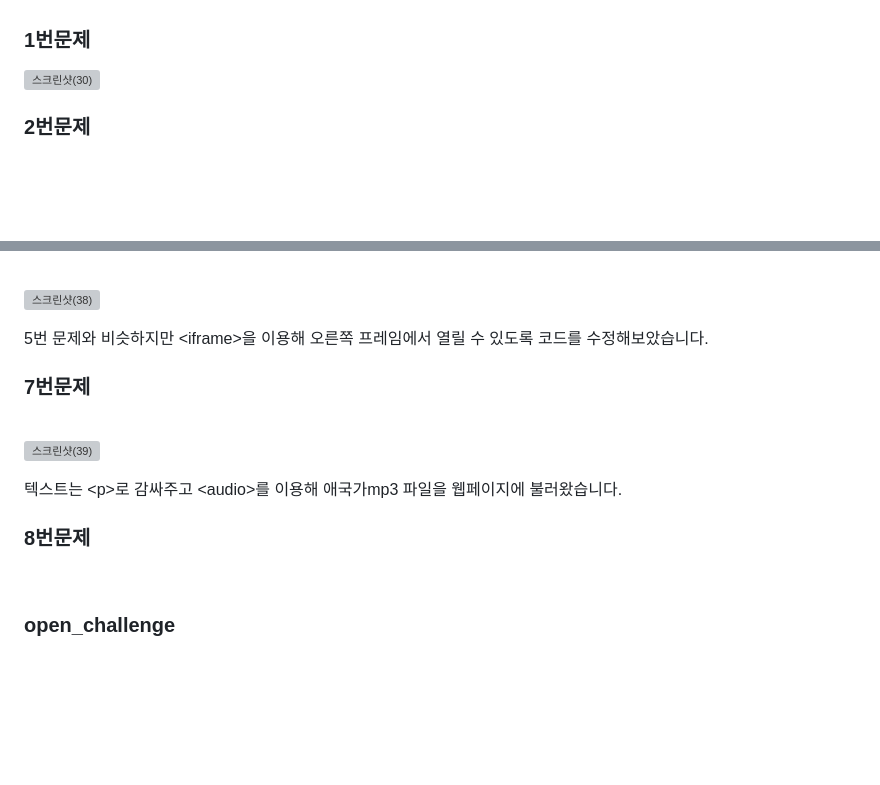
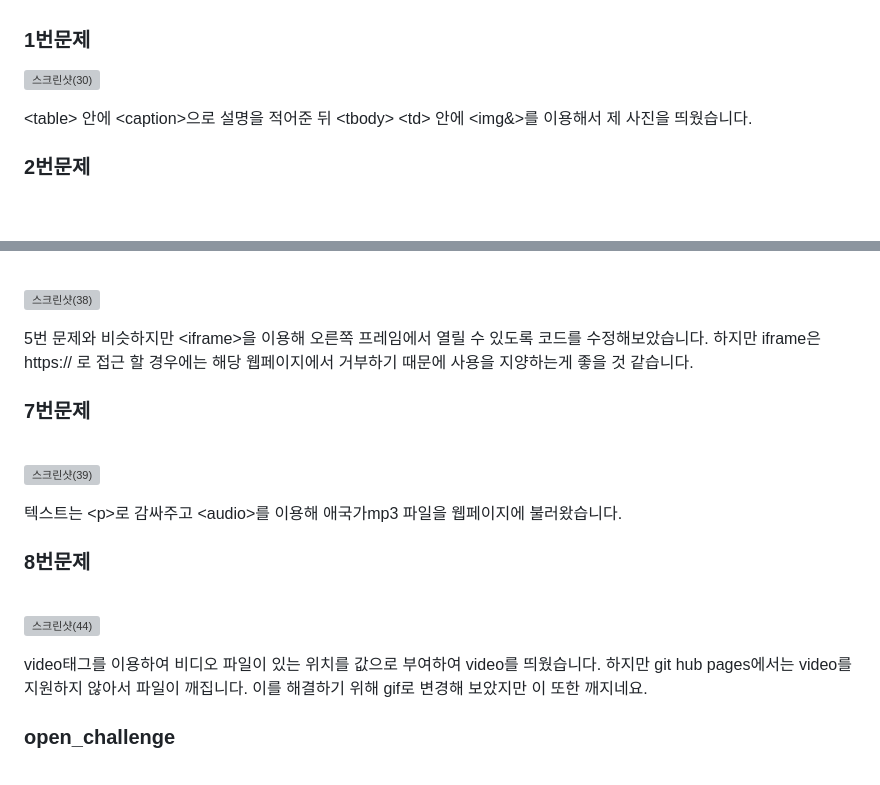
Before and after one commit to PM950704/Web-Programming, a Markdown page: 2주차 과제/README.md, 2 parts joined by grey strips. Rendered like a GitHub page; blank space fills up the shorter version; grey boxes are pictures that could not be loaded.

```diff
--- a/2주차 과제/README.md
+++ b/2주차 과제/README.md
@@ -2,7 +2,8 @@
 
 ![스크린샷(30)](https://github.com/PM950704/Web-Programming/assets/127920204/161680cd-4ab6-4387-8031-fd8c29663b5a)<br>
 
-
+&lt;table&gt; 안에 &lt;caption&gt;으로 설명을 적어준 뒤 &lt;tbody&gt; &lt;td&gt; 안에
+&lt;img&&gt;를 이용해서 제 사진을 띄웠습니다.
 
 <h3>2번문제</h3><br>
 <h4>2-1</h4>
@@ -50,6 +52,7 @@
 <br>
 
 5번 문제와 비슷하지만 &lt;iframe&gt;을 이용해 오른쪽 프레임에서 열릴 수 있도록 코드를 수정해보았습니다.
+하지만 iframe은 https:// 로 접근 할 경우에는 해당 웹페이지에서 거부하기 때문에 사용을 지양하는게 좋을 것 같습니다.
 
 <h3>7번문제</h3><br>
 
@@ -59,6 +62,12 @@
 
 
 <h3>8번문제</h3><br>
+
+![스크린샷(44)](https://github.com/PM950704/Web-Programming/assets/127920204/8b6d1457-801c-4d89-942b-7cf0c3fd1fa2)
+
+video태그를 이용하여 비디오 파일이 있는 위치를 값으로 부여하여 video를 띄웠습니다.
+하지만 git hub pages에서는 video를 지원하지 않아서 파일이 깨집니다.
+이를 해결하기 위해 gif로 변경해 보았지만 이 또한 깨지네요.
 
 
 
```
Also changed, not shown: other parts of 2주차 과제/README.md (+2 -1 lines).
